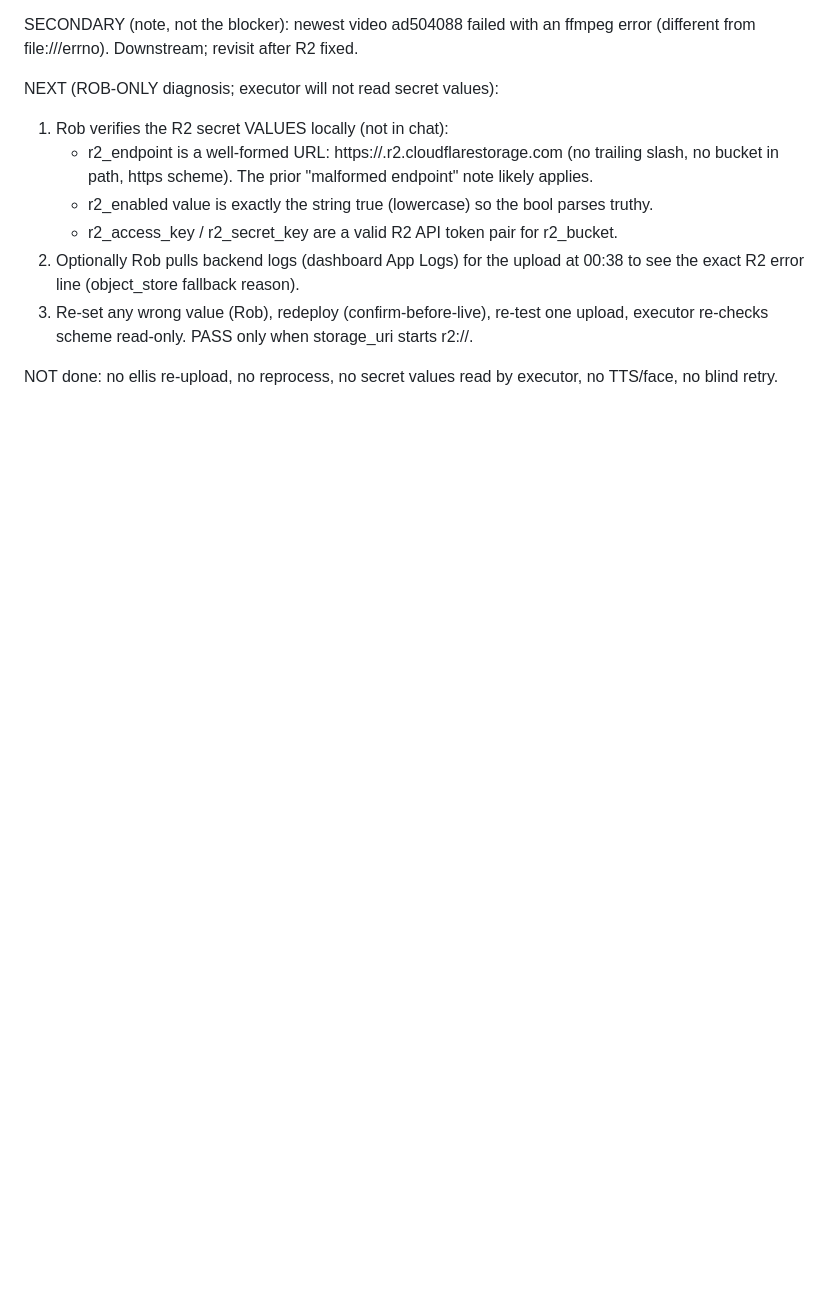
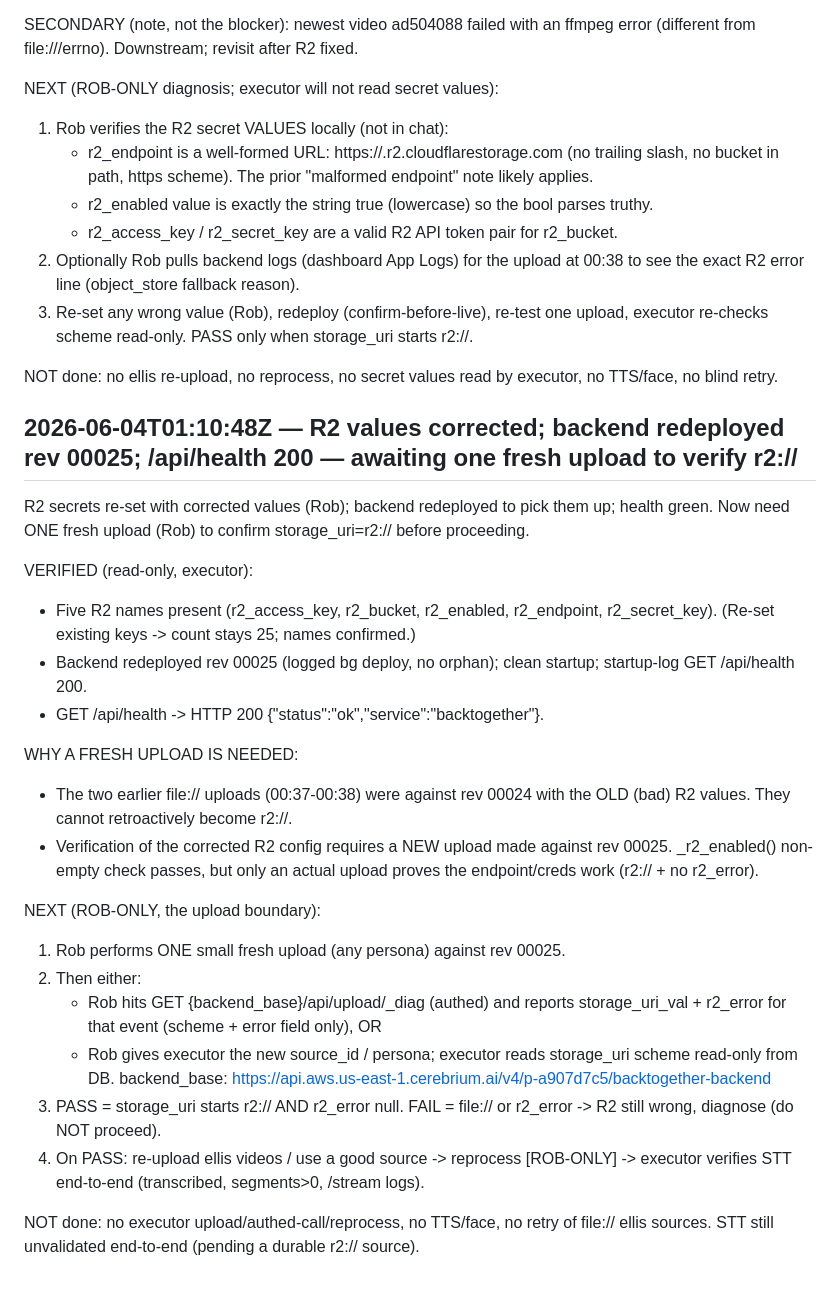
Before and after one commit to rgoldman999/xxx, a Markdown page: state/RESULTS.md, the part around the change. Drawn GitHub-style; blank space fills up the shorter version.

Commit message:
handoff result: R2 values corrected; backend redeployed rev 00025; /api/health 200 — awaiting one fresh upload to verify r2://

```diff
--- a/state/RESULTS.md
+++ b/state/RESULTS.md
@@ -194,3 +194,26 @@ NEXT (ROB-ONLY diagnosis; executor will not read secret values):
 3. Re-set any wrong value (Rob), redeploy (confirm-before-live), re-test one upload, executor re-checks scheme read-only. PASS only when storage_uri starts r2://.
 
 NOT done: no ellis re-upload, no reprocess, no secret values read by executor, no TTS/face, no blind retry.
+
+## 2026-06-04T01:10:48Z — R2 values corrected; backend redeployed rev 00025; /api/health 200 — awaiting one fresh upload to verify r2://
+R2 secrets re-set with corrected values (Rob); backend redeployed to pick them up; health green. Now need ONE fresh upload (Rob) to confirm storage_uri=r2:// before proceeding.
+
+VERIFIED (read-only, executor):
+- Five R2 names present (r2_access_key, r2_bucket, r2_enabled, r2_endpoint, r2_secret_key). (Re-set existing keys -> count stays 25; names confirmed.)
+- Backend redeployed rev 00025 (logged bg deploy, no orphan); clean startup; startup-log GET /api/health 200.
+- GET /api/health -> HTTP 200 {"status":"ok","service":"backtogether"}.
+
+WHY A FRESH UPLOAD IS NEEDED:
+- The two earlier file:// uploads (00:37-00:38) were against rev 00024 with the OLD (bad) R2 values. They cannot retroactively become r2://.
+- Verification of the corrected R2 config requires a NEW upload made against rev 00025. _r2_enabled() non-empty check passes, but only an actual upload proves the endpoint/creds work (r2:// + no r2_error).
+
+NEXT (ROB-ONLY, the upload boundary):
+1. Rob performs ONE small fresh upload (any persona) against rev 00025.
+2. Then either:
+   - Rob hits GET {backend_base}/api/upload/_diag (authed) and reports storage_uri_val + r2_error for that event (scheme + error field only), OR
+   - Rob gives executor the new source_id / persona; executor reads storage_uri scheme read-only from DB.
+   backend_base: https://api.aws.us-east-1.cerebrium.ai/v4/p-a907d7c5/backtogether-backend
+3. PASS = storage_uri starts r2:// AND r2_error null. FAIL = file:// or r2_error -> R2 still wrong, diagnose (do NOT proceed).
+4. On PASS: re-upload ellis videos / use a good source -> reprocess [ROB-ONLY] -> executor verifies STT end-to-end (transcribed, segments>0, /stream logs).
+
+NOT done: no executor upload/authed-call/reprocess, no TTS/face, no retry of file:// ellis sources. STT still unvalidated end-to-end (pending a durable r2:// source).
```
